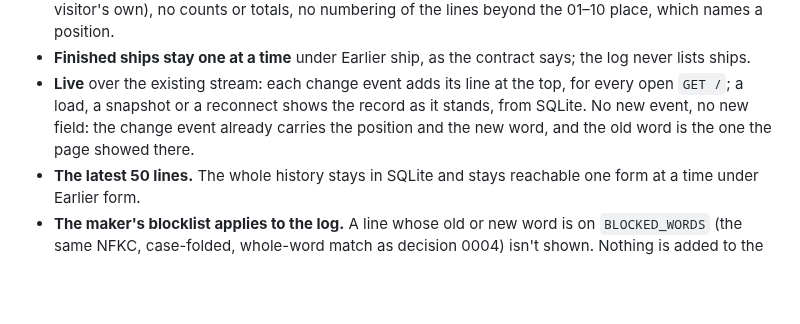
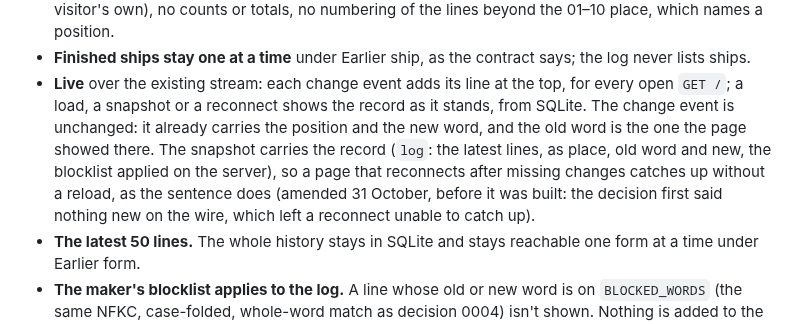
Before and after one commit to comp4020-agentic-coding-studio/comp4020-final-baizhenh884-dev, a Markdown page: docs/decisions/0006-the-log.md, the part around the change. GitHub-like rendering; blank space fills up the shorter version.

Commit message:
docs: 0006 and CLAUDE.md, the snapshot carries the log so a reconnect catches up

```diff
--- a/docs/decisions/0006-the-log.md
+++ b/docs/decisions/0006-the-log.md
@@ -57,9 +57,13 @@ planks with neither isn't what 0001 turned down.
   says; the log never lists ships.
 - **Live** over the existing stream: each change event adds its line at the
   top, for every open `GET /`; a load, a snapshot or a reconnect shows the
-  record as it stands, from SQLite. No new event, no new field: the change
-  event already carries the position and the new word, and the old word is
-  the one the page showed there.
+  record as it stands, from SQLite. The change event is unchanged: it already
+  carries the position and the new word, and the old word is the one the page
+  showed there. The snapshot carries the record (`log`: the latest lines, as
+  place, old word and new, the blocklist applied on the server), so a page
+  that reconnects after missing changes catches up without a reload, as the
+  sentence does (amended 31 October, before it was built: the decision first
+  said nothing new on the wire, which left a reconnect unable to catch up).
 - **The latest 50 lines.** The whole history stays in SQLite and stays
   reachable one form at a time under Earlier form.
 - **The maker's blocklist applies to the log.** A line whose old or new word is
```
Also changed, not shown: CLAUDE.md (+2 -1 lines).
